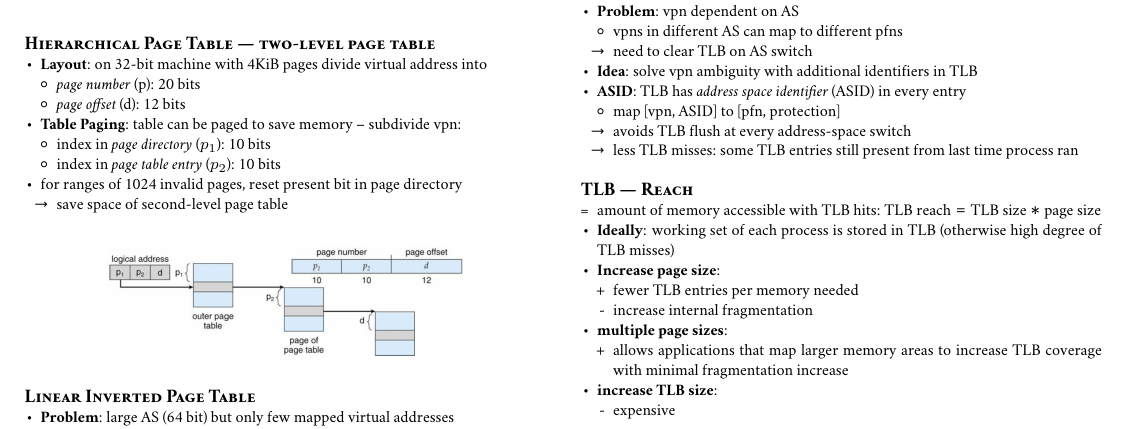
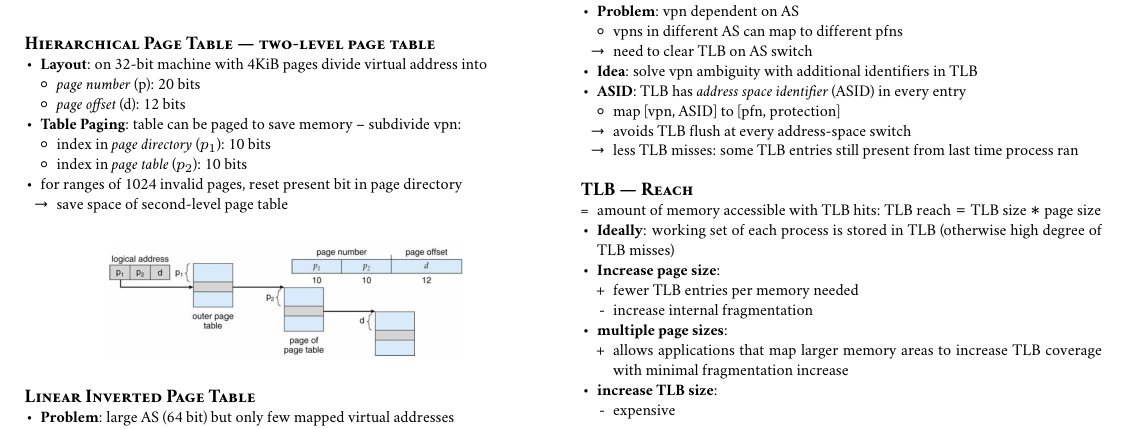
Before and after one commit to jens-ox/OS, a LaTeX document (main.tex, which reads chapters/11_Paging.tex): part of page 14 of 21, cut so that both start at the same text. Compiled offline with pdfLaTeX.

Commit message:
Error fixes

```diff
--- a/chapters/11_Paging.tex
+++ b/chapters/11_Paging.tex
@@ -10,7 +10,7 @@
   \item \textbf{Table Paging}: table can be paged to save memory -- subdivide vpn:
   \begin{itemize}
     \item index in \emph{page directory} ($ p_1 $): 10 bits
-    \item index in \emph{page table entry} ($ p_2 $): 10 bits
+    \item index in \emph{page table} ($ p_2 $): 10 bits
   \end{itemize}
   \item for ranges of 1024 invalid pages, reset present bit in page directory
   \begin{itemize}
```
Also changed, not shown: chapters/11_Paging.tex (2 more changed lines).
